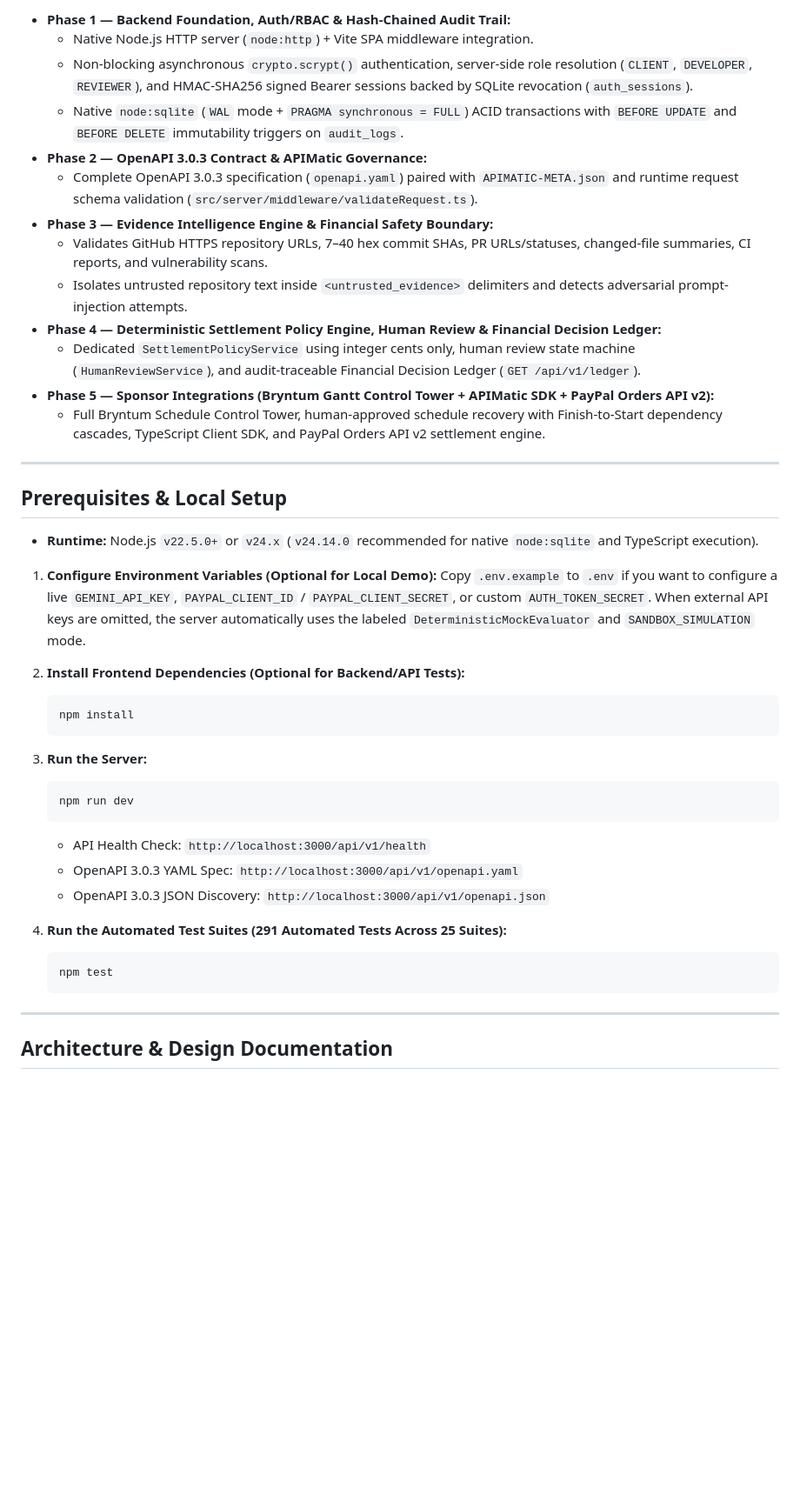
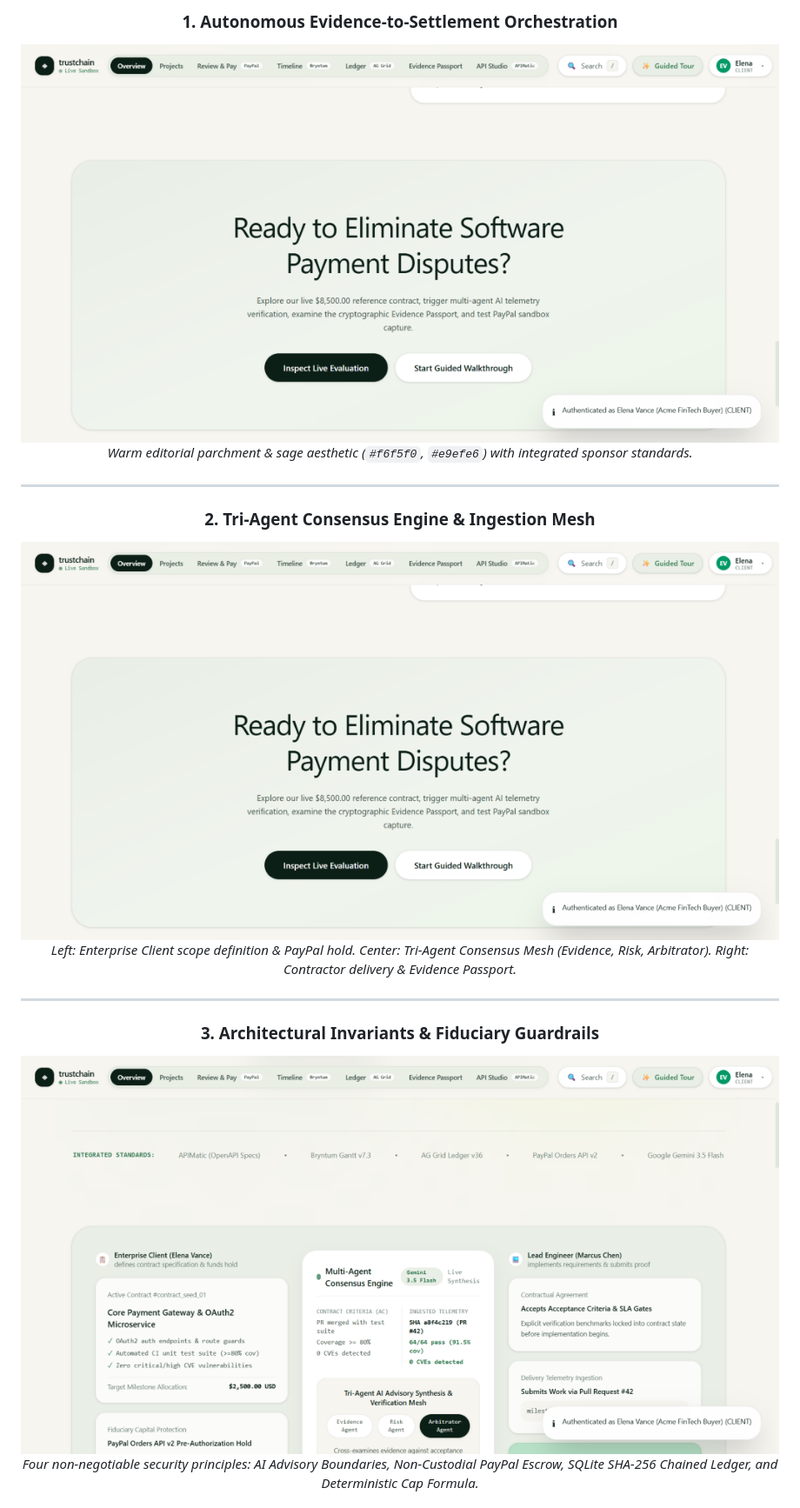
Before and after one commit to Mohamed-529/TrustChain, a Markdown page: README.md, the part around one of its changes. Shown at 87% size. GitHub-like rendering; pictures changed too: media/trustchain_demo_workflow.png (added), media/trustchain_hero.png (added), media/trustchain_invariants.png (added); blank space fills up the shorter version.

Commit message:
docs(readme): establish competition-grade visual documentation with showcase slides and deployment guide

````diff
--- a/README.md
+++ b/README.md
@@ -35,46 +35,19 @@ Implemented in [`openapi.yaml`](./openapi.yaml), [`APIMATIC-META.json`](./APIMAT
 
-- **Phase 1 — Backend Foundation, Auth/RBAC & Hash-Chained Audit Trail:**
-  - Native Node.js HTTP server (`node:http`) + Vite SPA middleware integration.
-  - Non-blocking asynchronous `crypto.scrypt()` authentication, server-side role resolution (`CLIENT`, `DEVELOPER`, `REVIEWER`), and HMAC-SHA256 signed Bearer sessions backed by SQLite revocation (`auth_sessions`).
-  - Native `node:sqlite` (`WAL` mode + `PRAGMA synchronous = FULL`) ACID transactions with `BEFORE UPDATE` and `BEFORE DELETE` immutability triggers on `audit_logs`.
-- **Phase 2 — OpenAPI 3.0.3 Contract & APIMatic Governance:**
-  - Complete OpenAPI 3.0.3 specification (`openapi.yaml`) paired with `APIMATIC-META.json` and runtime request schema validation (`src/server/middleware/validateRequest.ts`).
-- **Phase 3 — Evidence Intelligence Engine & Financial Safety Boundary:**
-  - Validates GitHub HTTPS repository URLs, 7–40 hex commit SHAs, PR URLs/statuses, changed-file summaries, CI reports, and vulnerability scans.
-  - Isolates untrusted repository text inside `<untrusted_evidence>` delimiters and detects adversarial prompt-injection attempts.
-- **Phase 4 — Deterministic Settlement Policy Engine, Human Review & Financial Decision Ledger:**
-  - Dedicated `SettlementPolicyService` using integer cents only, human review state machine (`HumanReviewService`), and audit-traceable Financial Decision Ledger (`GET /api/v1/ledger`).
-- **Phase 5 — Sponsor Integrations (Bryntum Gantt Control Tower + APIMatic SDK + PayPal Orders API v2):**
-  - Full Bryntum Schedule Control Tower, human-approved schedule recovery with Finish-to-Start dependency cascades, TypeScript Client SDK, and PayPal Orders API v2 settlement engine.
+<div align="center">
+
+### 1. Autonomous Evidence-to-Settlement Orchestration
+![TrustChain Hero Banner](media/trustchain_hero.png)
+*Warm editorial parchment & sage aesthetic (`#f6f5f0`, `#e9efe6`) with integrated sponsor standards.*
 
 ---
 
-## Prerequisites & Local Setup
-
-- **Runtime:** Node.js `v22.5.0+` or `v24.x` (`v24.14.0` recommended for native `node:sqlite` and TypeScript execution).
-
-1. **Configure Environment Variables (Optional for Local Demo):**
-   Copy `.env.example` to `.env` if you want to configure a live `GEMINI_API_KEY`, `PAYPAL_CLIENT_ID` / `PAYPAL_CLIENT_SECRET`, or custom `AUTH_TOKEN_SECRET`. When external API keys are omitted, the server automatically uses the labeled `DeterministicMockEvaluator` and `SANDBOX_SIMULATION` mode.
-
-2. **Install Frontend Dependencies (Optional for Backend/API Tests):**
-   ```bash
-   npm install
-   ```
-
-3. **Run the Server:**
-   ```bash
-   npm run dev
-   ```
-   - API Health Check: `http://localhost:3000/api/v1/health`
-   - OpenAPI 3.0.3 YAML Spec: `http://localhost:3000/api/v1/openapi.yaml`
-   - OpenAPI 3.0.3 JSON Discovery: `http://localhost:3000/api/v1/openapi.json`
-
-4. **Run the Automated Test Suites (291 Automated Tests Across 25 Suites):**
-   ```bash
-   npm test
-   ```
+### 2. Tri-Agent Consensus Engine & Ingestion Mesh
+![TrustChain Interactive Workflow](media/trustchain_demo_workflow.png)
+*Left: Enterprise Client scope definition & PayPal hold. Center: Tri-Agent Consensus Mesh (Evidence, Risk, Arbitrator). Right: Contractor delivery & Evidence Passport.*
 
 ---
 
-## Architecture & Design Documentation
+### 3. Architectural Invariants & Fiduciary Guardrails
+![TrustChain Invariants](media/trustchain_invariants.png)
+*Four non-negotiable security principles: AI Advisory Boundaries, Non-Custodial PayPal Escrow, SQLite SHA-256 Chained Ledger, and Deterministic Cap Formula.*
 
````
Also changed, not shown: other parts of README.md (+195 -31 lines), media/trustchain_fullpage.png (added), media/trustchain_navbar_persona.png (added).
